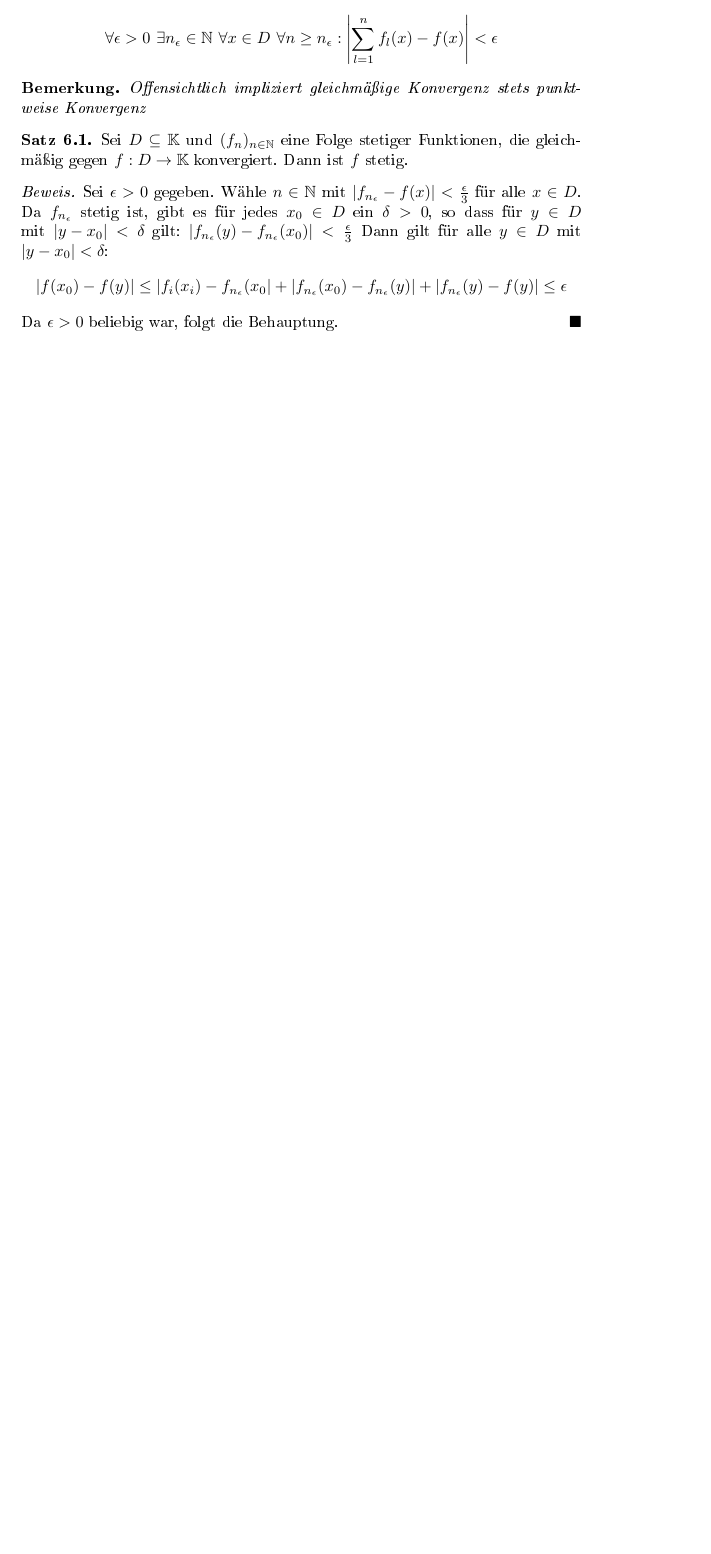
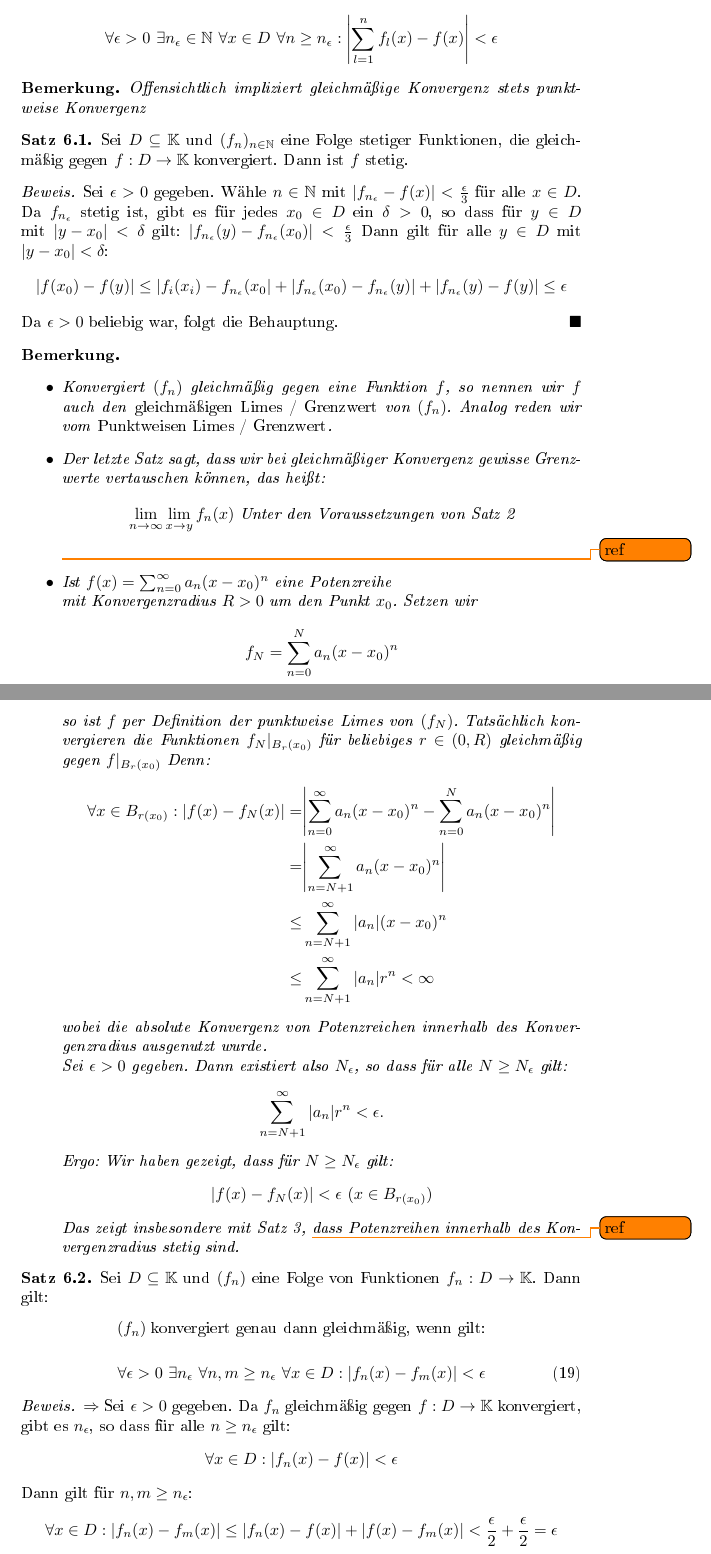
Before and after one commit to Murphius/Analysis-2-LAG-SS-2018, a LaTeX document (gesamt.tex, which reads Vorlesungen/vl_18.tex): part of page 59 of 59 before the commit and two parts of pages 60 and 61 of 64 after it, the two joined at a grey line, cut so that both start at the same text, the shorter picture padded with empty space. The pictures show the PDF file gesamt.pdf that the author committed with the source.

Commit message:
Neue Vorlesung hinzugefügt

```diff
--- /dev/null
+++ b/Vorlesungen/vl_18.tex
@@ -0,0 +1,107 @@
+\begin{Bemerkung}{
+	\begin{itemize}
+		\item[ ]
+		\item Konvergiert $(f_n)$ gleichmäßig gegen eine Funktion $f$,
+		so nennen wir $f$ auch den \emph{gleichmäßigen Limes / Grenzwert}
+		von $(f_n)$. Analog reden wir vom \emph{Punktweisen Limes / Grenzwert}.
+		\item Der letzte Satz sagt, dass wir bei gleichmäßiger Konvergenz gewisse
+		Grenzwerte vertauschen können, das heißt:
+		\begin{align*}
+			\lim\limits_{n\rightarrow \infty}{\lim\limits_{x \rightarrow y}{f_n(x)}}
+			\text{ Unter den Voraussetzungen von Satz 2}
+		\end{align*}
+		\todo{ref}
+		%TODO ref
+		\item Ist $f(x) = \sum_{n = 0}^{\infty} a_n (x-x_0)^n$ eine Potenzreihe \\
+		mit Konvergenzradius $R > 0$ um den Punkt $x_0$. Setzen wir
+		\begin{align*}
+			f_N = \sum_{n = 0}^N a_n (x-x_0)^n
+		\end{align*}
+		so ist $f$ per Definition der punktweise Limes von $(f_N)$.
+		Tatsächlich konvergieren die Funktionen $f_N\vert_{B_r(x_0)}$ für
+		beliebiges $r \in (0,R)$ gleichmäßig gegen $f\vert_{B_r(x_0)}$
+		Denn:
+		\begin{align*}
+			\forall x \in B_{r (x_0)} : \abs{f(x)- f_N(x) }
+			=&\abs{ \sum_{n=0}^{\infty} a_n (x-x_0)^n - \sum_{n=0}^N a_n (x-x_0)^n} \\
+			= & \abs{\sum_{n = N+1 }^{\infty} a_n (x-x_0)^n} \\
+			\leq & \sum_{n = N+1}^{\infty} \abs{a_n}(x-x_0)^n \\
+			\leq & \sum_{n = N +1}^{\infty} \abs{a_n} r^n < \infty
+		\end{align*}
+		wobei die absolute Konvergenz von Potenzreichen innerhalb des
+		Konvergenzradius ausgenutzt wurde. \\
+		Sei $\epsilon > 0$ gegeben. Dann existiert also $N_{\epsilon}$, so dass
+		für alle $N \geq N_{\epsilon}$ gilt:
+		\begin{align*}
+			\sum_{n = N+1}^{\infty}\abs{a_n}r^n < \epsilon.
+		\end{align*}
+		Ergo: Wir haben gezeigt, dass für $N \geq N_{\epsilon}$ gilt:
+		\begin{align*}
+			\abs{f(x) - f_N(x)} < \epsilon \text{ } (x \in B_{r(x_0)})
+		\end{align*}
+		Das zeigt insbesondere mit Satz 3, \todo{ref} %TODO ref
+		 dass Potenzreihen innerhalb des Konvergenzradius stetig sind.
+	\end{itemize}
+}\end{Bemerkung}
+
+\begin{Satz}{
+	Sei $D \subseteq \mathbb{K}$ und $(f_n)$ eine Folge von Funktionen $f_n: D
+	\rightarrow \mathbb{K}$. Dann gilt:
+	\begin{center}
+		$(f_n)$ konvergiert genau dann gleichmäßig, wenn gilt:
+	\end{center}
+	\begin{align}\label{vl_18_gl_1}
+		\forall \epsilon > 0 \text{ } \exists n_{\epsilon} \text{ }\forall n,m \geq
+		n_{\epsilon} \text{ }\forall x \in D : \abs{f_n(x) - f_m(x)} < \epsilon
+	\end{align}
+}\end{Satz}
+
+\begin{proof}
+	$\Rightarrow$ Sei $\epsilon > 0$ gegeben. Da $f_n$ gleichmäßig gegen $f: D
+	\rightarrow \mathbb{K}$ konvergiert, gibt es $n_{\epsilon}$, so dass für alle
+	$n \geq n_{\epsilon}$ gilt:
+	\begin{align*}
+		\forall x \in D: \abs{ f_n(x) -f(x)} < \epsilon
+	\end{align*}
+	Dann gilt für $n,m \geq n_{\epsilon}$:
+	\begin{align*}
+		\forall x \in D: \abs{f_n(x) - f_m(x)} \leq \abs{f_n(x) -f(x)} +
+		\abs{f(x) -f_m(x)} < \frac{\epsilon}{2} + \frac{\epsilon}{2} = \epsilon
+	\end{align*}
+	Das heißt Gleichung~\ref{vl_18_gl_1} ist erfüllt. \\
+	$\Leftarrow$ Da für alle $x \in D (f_n(x))$ nach Gleichung~\ref{vl_18_gl_1}
+	eine Cauchy-Folge ist, konvergiert $(f_n(x))$.
+	Wir definieren:
+	\begin{align*}
+		f: D \rightarrow & \mathbb{K} \\
+		x \mapsto \lim\limits_{n \rightarrow \infty} f_n(x)
+	\end{align*}
+	Es bleibt zu zeigen, dass $(f_n)$ gleichmäßig gegen $f$ konvergiert.
+	Sei $\epsilon > 0$ gegeben. Dann existiert nach \ref{vl_18_gl_1} ein
+	$n_{\epsilon}$, so dass für alle $x \in D$ gilt:
+	\begin{align}\label{vl_18_gl_2}
+		\abs{f_n(x) - f_m(x)} < \epsilon
+	\end{align}
+	solange $n,m \geq n_{\epsilon}$. Damit gilt für alle $n \geq n_{\epsilon}$:
+	\begin{align*}
+		\abs{f_n(x) - f(x)} = \abs{f_n(x) - \lim\limits_{m \rightarrow \infty}
+		{f_m(x)}} = \lim\limits_{m \rightarrow \infty} \abs{f_n(x) - f_m(x)}
+	\end{align*}
+	Mit Gleichung~\ref{vl_18_gl_2} folgt:
+	\begin{align*}
+		\abs{f_n(x) -f(x)} \leq \epsilon \text{ } (x \in D)
+\end{align*}
+	Da $\epsilon > 0$ beliebig, folgt die gleichmäßige Konvergenz und
+	damit die Behauptung.
+\end{proof}
+
+\begin{Satz}{
+	Sei $(f_n)$ eine Funktionenfolge von auf $[a,b]$-integrierbaren Funktionen,
+	die gleichmäßig gegen $f:[a,b] \rightarrow \mathbb{K}$ konvergiert. Dann ist
+	$f$ integrierbar und
+	\begin{align*}
+		\textcolor{orange}{\int_a^b \lim\limits_{n \rightarrow  \infty}{f_n \dd{x}} =}
+		\int_a^b f \dd{x} = \lim\limits_{n \rightarrow \infty} \int_a^b f_n \dd{x}
+	\end{align*}
+}\end{Satz}
+\begin{proof}
@@ -0,0 +111,6 @@
+	Sei $\epsilon > 0$ gegeben. Dann existiert per Voraussetzung ein $n_{\epsilon}
+	\in \mathbb{N}$, so dass gilt:
+	\begin{align*}
+		\forall x \in D: \forall n \geq n_{\epsilon} : \abs{f_n(x) - f(x) } \leq
+		\epsilon
+	\end{align*}
@@ -0,0 +129,22 @@
+	Ergo:
+	\begin{align*}
+		\abs{\unint{a}{b}{f} - \obint{a}{b}{f} } \leq 2 \cdot \epsilon (b-a)
+	\end{align*}
+	Da $\epsilon > 0$ beliebig, folgt $\unint{a}{b}{f} = \obint{a}{b}{f}$,
+	das heißt $f \in \riemann a b$.
+	Weiter gilt:
+	\begin{align*}
+		\abs{ \int_a^b f - f_n \dd{x} } \leq \int_a^b \abs{ f(x) - f_n(x) }\dd{x}
+		\leq \epsilon\cdot (a-b)
+	\end{align*}
+	Für $n \rightarrow \infty$ folgt die Behauptung.
+\end{proof}
+
+\begin{Korollar}{
+	Ist $f_n \in \riemann a b n \in \mathbb{N}_0$ und konvergiert
+	$\sum_{n = 0}^{\infty} f_n$ gleichmäßig gegen $f: [a,b] \rightarrow \mathbb{K}$,
+	so ist $f \in \riemann a b$ und
+	\begin{align*}
+		\int_a^b f\dd{x} = \sum_{n=0}^{\infty} \int_a^b f_n \dd{x}
+	\end{align*}
+}\end{Korollar}
@@ -0,0 +156 @@
+\begin{Satz}{
@@ -0,0 +162,8 @@
+	\begin{align*}
+		f'(x) = g(x) \text{ } (x \in [a,b])
+	\end{align*}
+}\end{Satz}
+
+\begin{proof}
+	Da $f_n'$ gleichmäßig gegen $g$ konvergiert ist $g$ stetig (Satz 3)
+	\todo{ref}%TODO ref
@@ -0,0 +191,17 @@
+	\end{align*}
+\end{proof}
+
+\begin{Bemerkung}{
+	Das zeigt insbesondere, dass wir Potenzreihen gliedweise differenzieren können.
+}\end{Bemerkung}
+
+\subsection{Fourier-Reihen}
+Fourier-Reihen sind spezielle Reihen, die insbesondere für die Approximation
+periodischer Funktionen geeignet sind.
+
+\begin{Definition}{
+	Eine Funktion $f: \mathbb{R} \rightarrow \mathbb{C}$ heißt \emph{p-periodisch},
+	beziehungsweise \emph{periodisch mit Periode p}, wobei $p > 0$ sei, wenn gilt:
+	\begin{align*}
+		f(x+p) = f(x)
+	\end{align*}
@@ -0,0 +214,8 @@
+\begin{Bemerkung}{
+\begin{itemize}
+	\item[ ]
+	\item Selbstverständlich gilt für alle $n \in \mathbb{Z}$: $f(x + np) = f(x)$.
+	\item Wir werden uns im Folgenden aus Notationsgründen auf 1-periodische
+	Funktionen beschränken. \\
+	Beachte: Ist $f: \mathbb{R} \rightarrow \mathbb{C}$ p-periodisch, so ist
+	\begin{align*}
```
Also changed, not shown: Vorlesungen/vl_13.tex (+1 -1 lines), gesamt.tex (+5 -0 lines), gesamt.pdf, Vorlesungen/vl_18.tex (102 more changed lines).
